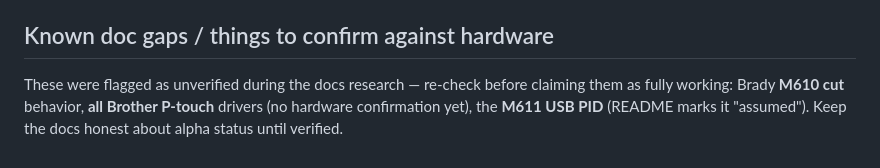
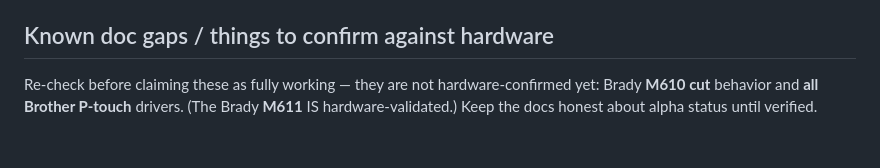
Before and after one commit to ryancoopster/VectorLabel, a Markdown page: website/DOC-SYNC.md, the part around the change. Drawn GitHub-style.

```diff
--- a/website/DOC-SYNC.md
+++ b/website/DOC-SYNC.md
@@ -52,7 +52,6 @@ directly (keep the existing component classes from `support.css`).
 
 ## Known doc gaps / things to confirm against hardware
 
-These were flagged as unverified during the docs research — re-check before claiming them
-as fully working: Brady **M610 cut** behavior, **all Brother P-touch** drivers (no hardware
-confirmation yet), the **M611 USB PID** (README marks it "assumed"). Keep the docs honest
-about alpha status until verified.
+Re-check before claiming these as fully working — they are not hardware-confirmed yet:
+Brady **M610 cut** behavior and **all Brother P-touch** drivers. (The Brady **M611** IS
+hardware-validated.) Keep the docs honest about alpha status until verified.
```
Also changed, not shown: docs/ADDING-PRINTER-TYPES.md (+13 -11 lines).
